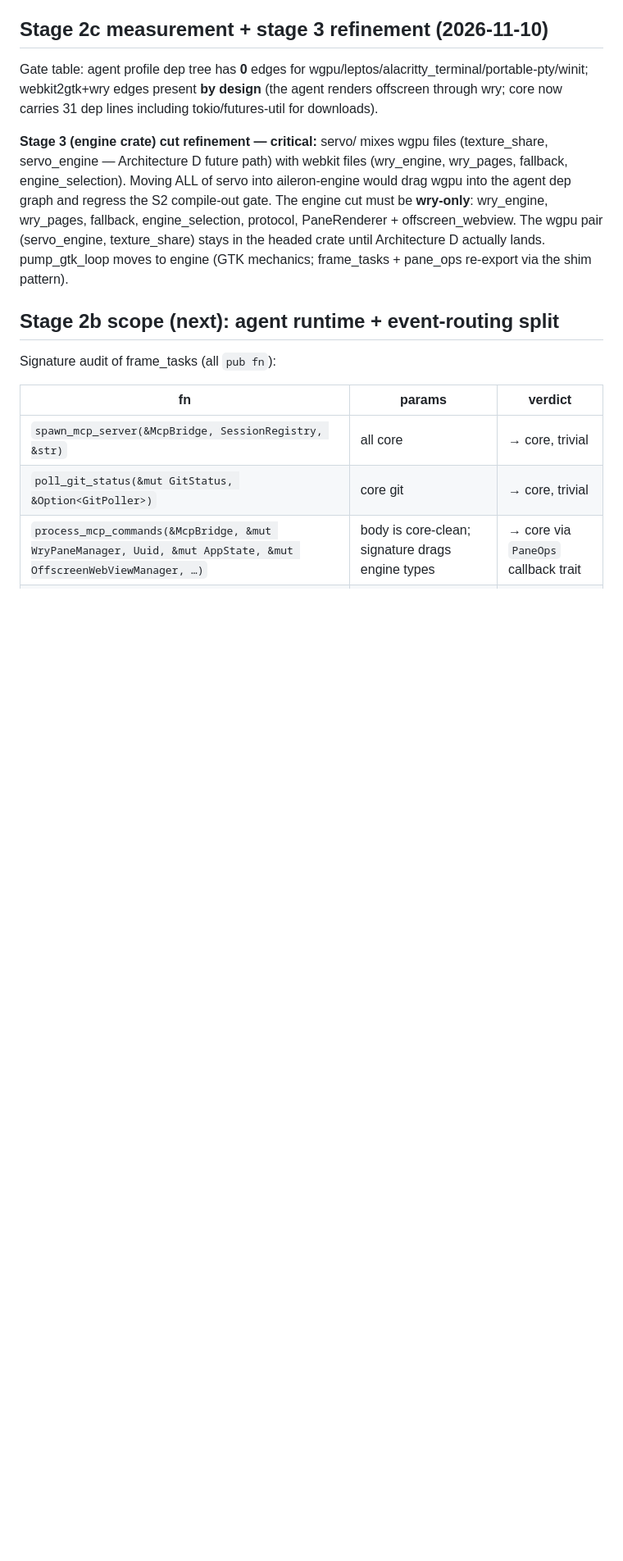
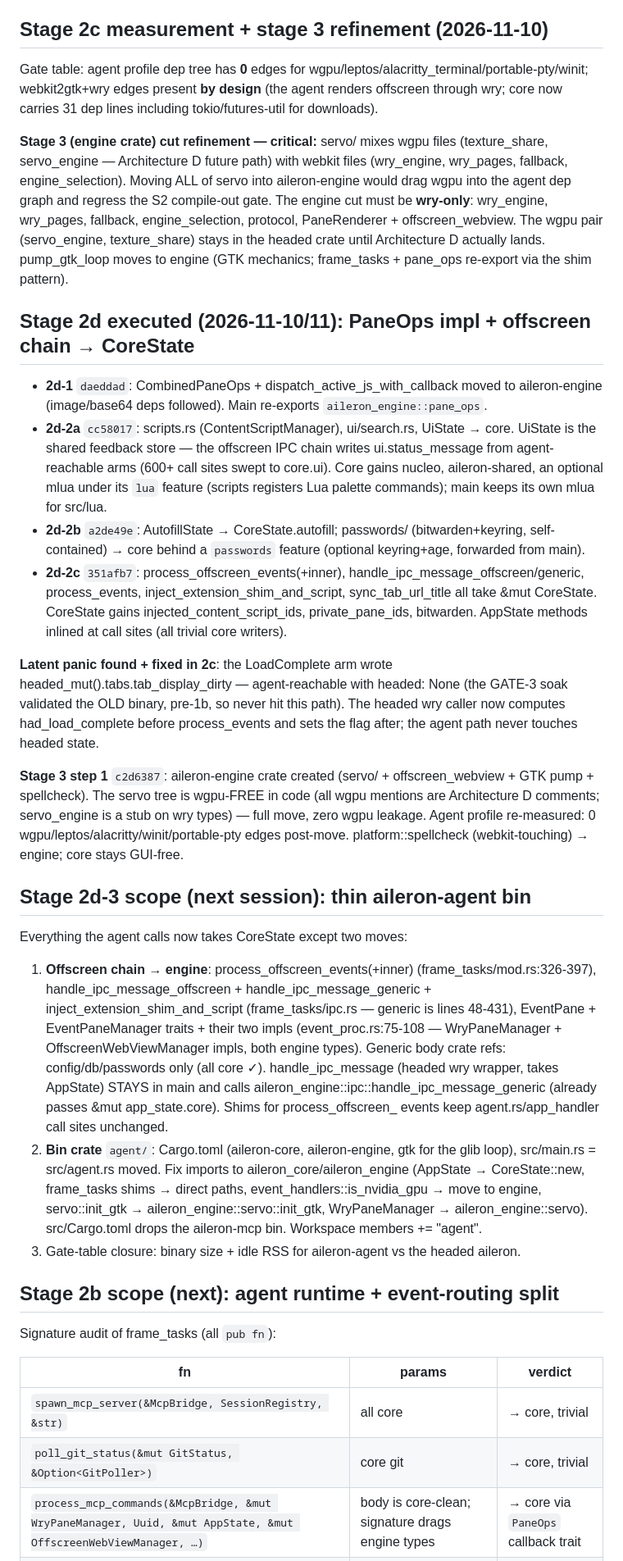
Before and after one commit to WyattAu/aileron, a Markdown page: docs/spikes/gate1-s4-plan.md, the part around the change. Shown at 82% size. GitHub-like rendering; blank space fills up the shorter version.

Commit message:
docs(gate1): stage 2d record + 2d-3 execution scope (thin agent bin)

```diff
--- a/docs/spikes/gate1-s4-plan.md
+++ b/docs/spikes/gate1-s4-plan.md
@@ -183,6 +183,67 @@ protocol, PaneRenderer + offscreen_webview. The wgpu pair
 Architecture D actually lands. pump_gtk_loop moves to engine (GTK
 mechanics; frame_tasks + pane_ops re-export via the shim pattern).
 
+## Stage 2d executed (2026-11-10/11): PaneOps impl + offscreen chain → CoreState
+
+- **2d-1** `daeddad`: CombinedPaneOps + dispatch_active_js_with_callback
+  moved to aileron-engine (image/base64 deps followed). Main re-exports
+  `aileron_engine::pane_ops`.
+- **2d-2a** `cc58017`: scripts.rs (ContentScriptManager), ui/search.rs,
+  UiState → core. UiState is the shared feedback store — the offscreen
+  IPC chain writes ui.status_message from agent-reachable arms (600+
+  call sites swept to core.ui). Core gains nucleo, aileron-shared, an
+  optional mlua under its `lua` feature (scripts registers Lua palette
+  commands); main keeps its own mlua for src/lua.
+- **2d-2b** `a2de49e`: AutofillState → CoreState.autofill; passwords/
+  (bitwarden+keyring, self-contained) → core behind a `passwords`
+  feature (optional keyring+age, forwarded from main).
+- **2d-2c** `351afb7`: process_offscreen_events(+inner),
+  handle_ipc_message_offscreen/generic, process_events,
+  inject_extension_shim_and_script, sync_tab_url_title all take
+  &mut CoreState. CoreState gains injected_content_script_ids,
+  private_pane_ids, bitwarden. AppState methods inlined at call sites
+  (all trivial core writers).
+
+**Latent panic found + fixed in 2c**: the LoadComplete arm wrote
+headed_mut().tabs.tab_display_dirty — agent-reachable with headed:
+None (the GATE-3 soak validated the OLD binary, pre-1b, so never hit
+this path). The headed wry caller now computes had_load_complete
+before process_events and sets the flag after; the agent path never
+touches headed state.
+
+**Stage 3 step 1** `c2d6387`: aileron-engine crate created (servo/ +
+offscreen_webview + GTK pump + spellcheck). The servo tree is
+wgpu-FREE in code (all wgpu mentions are Architecture D comments;
+servo_engine is a stub on wry types) — full move, zero wgpu leakage.
+Agent profile re-measured: 0 wgpu/leptos/alacritty/winit/portable-pty
+edges post-move. platform::spellcheck (webkit-touching) → engine; core
+stays GUI-free.
+
+## Stage 2d-3 scope (next session): thin aileron-agent bin
+
+Everything the agent calls now takes CoreState except two moves:
+
+1. **Offscreen chain → engine**: process_offscreen_events(+inner)
+   (frame_tasks/mod.rs:326-397), handle_ipc_message_offscreen +
+   handle_ipc_message_generic + inject_extension_shim_and_script
+   (frame_tasks/ipc.rs — generic is lines 48-431), EventPane +
+   EventPaneManager traits + their two impls (event_proc.rs:75-108 —
+   WryPaneManager + OffscreenWebViewManager impls, both engine types).
+   Generic body crate refs: config/db/passwords only (all core ✓).
+   handle_ipc_message (headed wry wrapper, takes AppState) STAYS in
+   main and calls aileron_engine::ipc::handle_ipc_message_generic
+   (already passes &mut app_state.core). Shims for process_offscreen_
+   events keep agent.rs/app_handler call sites unchanged.
+2. **Bin crate** `agent/`: Cargo.toml (aileron-core, aileron-engine,
+   gtk for the glib loop), src/main.rs = src/agent.rs moved. Fix
+   imports to aileron_core/aileron_engine (AppState → CoreState::new,
+   frame_tasks shims → direct paths, event_handlers::is_nvidia_gpu →
+   move to engine, servo::init_gtk → aileron_engine::servo::init_gtk,
+   WryPaneManager → aileron_engine::servo). src/Cargo.toml drops the
+   aileron-mcp bin. Workspace members += "agent".
+3. Gate-table closure: binary size + idle RSS for aileron-agent vs the
+   headed aileron.
+
 ## Stage 2b scope (next): agent runtime + event-routing split
 
 Signature audit of frame_tasks (all `pub fn`):
```
